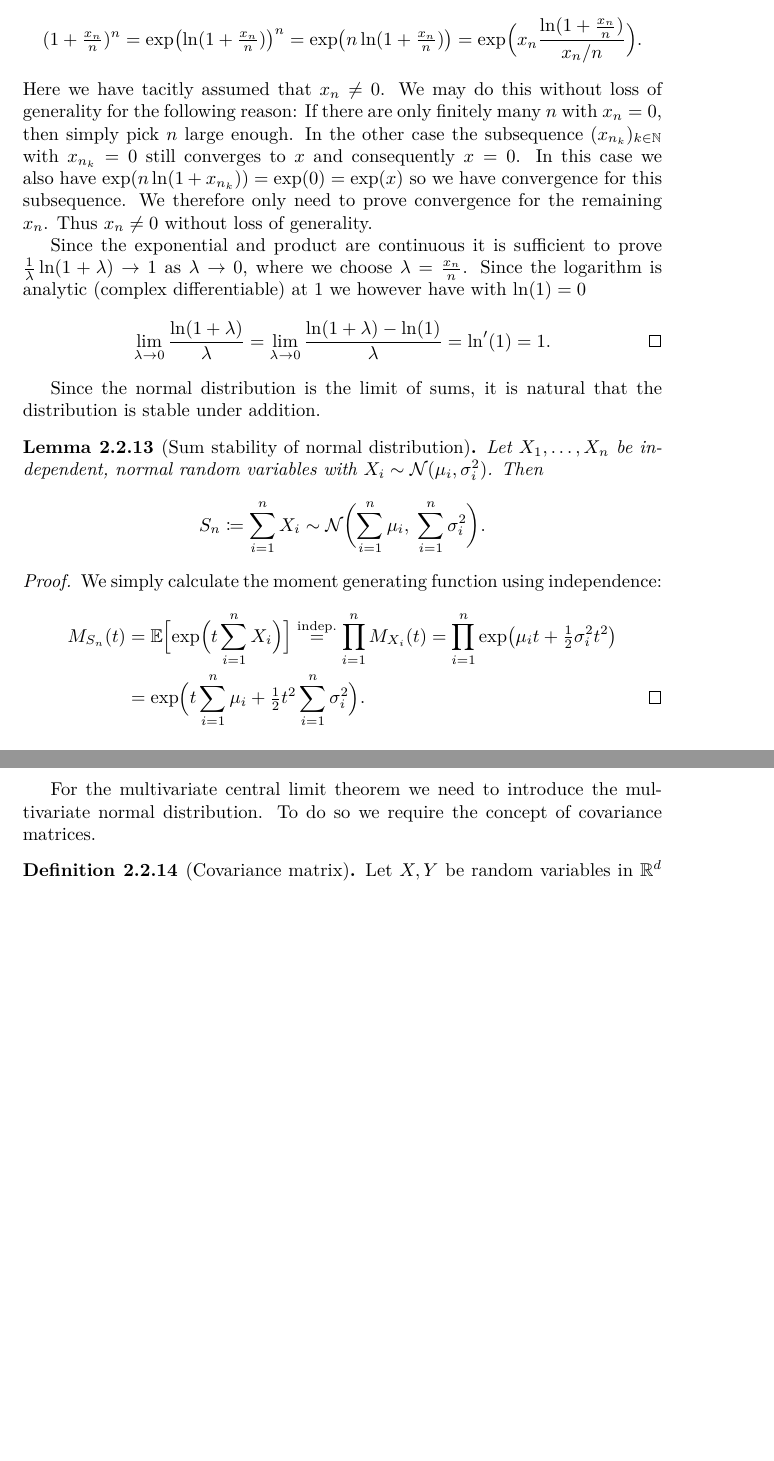
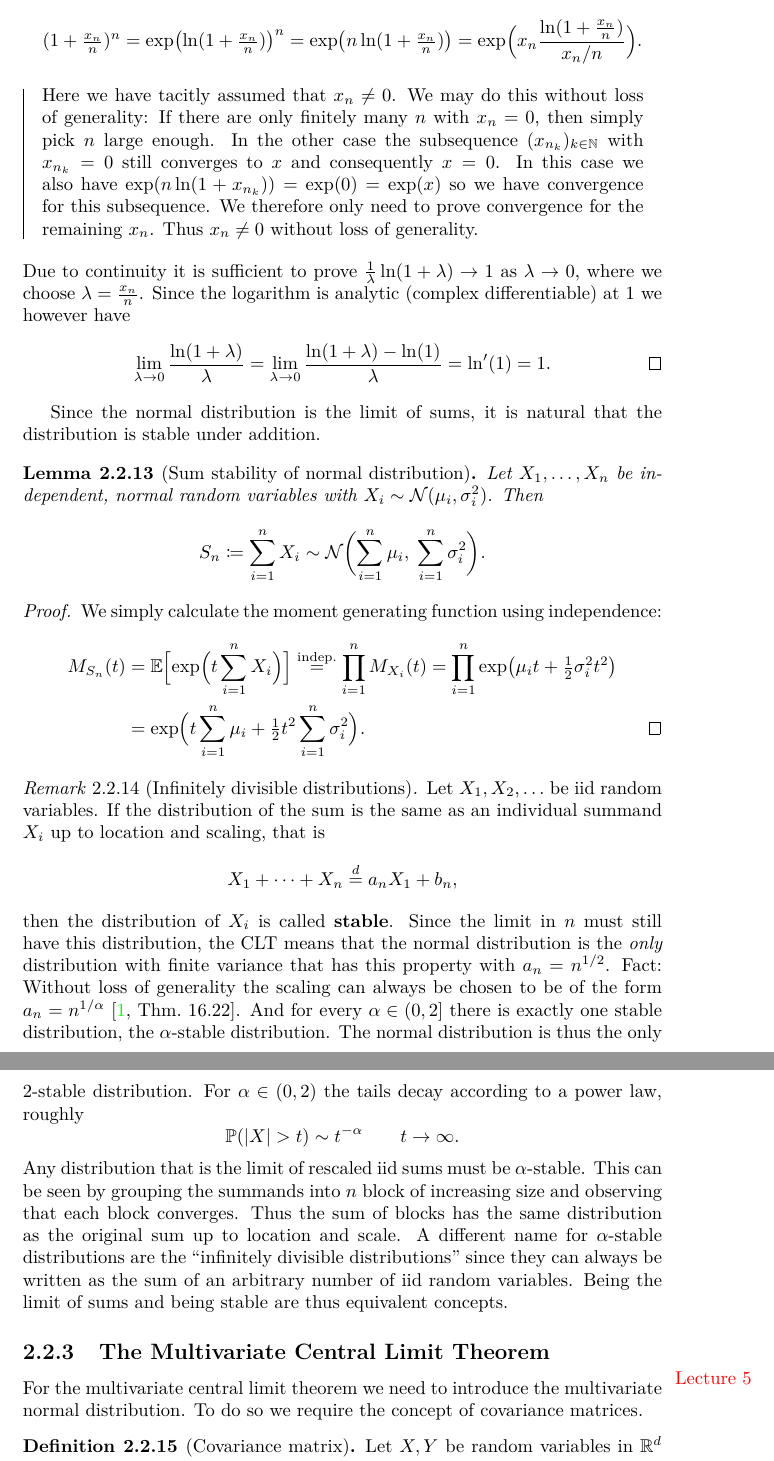
Before and after one commit to FelixBenning/Complements-prob-stat, a LaTeX thesis (ms.tex, which reads sections/sums_of_random_variables.tex): two parts of pages 37 and 38 of 57, joined at a grey line, cut so that both start at the same text, the shorter picture padded with empty space. Compiled offline with pdfLaTeX.

Commit message:
note on alpha stable

```diff
--- a/sections/sums_of_random_variables.tex
+++ b/sections/sums_of_random_variables.tex
@@ -778,8 +779,10 @@ formula in the complex case. This is the following Lemma.
         = \exp\bigl(n \ln(1 + \tfrac{x_n}n)\bigr)
         = \exp\Bigl(x_n \frac{\ln(1 + \tfrac{x_n}n)}{x_n/n}\Bigr).
     \]
+    \vspace*{-2ex}
+    \begin{mdframed}[innertopmargin=0pt,innerbottommargin=0pt,rightline=false,topline=false,bottomline=false]
     Here we have tacitly assumed that \(x_n \neq 0\). We may
-    do this without loss of generality for the following reason:
+    do this without loss of generality:
     If there are only finitely many \(n\) with \(x_n=0\), then
     simply pick \(n\) large enough. In the other case
     the subsequence \((x_{n_k})_{k\in \nat}\) with \(x_{n_k} = 0\) still
@@ -788,12 +791,11 @@ formula in the complex case. This is the following Lemma.
     we have convergence for this subsequence. We therefore only need
     to prove convergence for the remaining \(x_n\).
     Thus \(x_n\neq 0\) without loss of generality.
-
-    Since the exponential and product are
-    continuous it is sufficient to prove \(\frac1\lambda\ln(1 +
+    \end{mdframed}
+    Due to continuity it is sufficient to prove \(\frac1\lambda\ln(1 +
     \lambda) \to 1\) as \(\lambda \to 0\), where we choose \(\lambda = \frac{x_n}n\). Since the logarithm is analytic
     (complex differentiable)
-    at \(1\) we however have with \(\ln(1) = 0\)
+    at \(1\) we however have
     \[
         \lim_{\lambda \to 0} \frac{\ln(1 + \lambda)}{\lambda}
         = \lim_{\lambda \to 0} \frac{\ln(1 + \lambda) - \ln(1)}{\lambda}
@@ -826,6 +828,38 @@ distribution is stable under addition.
     \qedhere
     \]
 \end{proof}
+
+\begin{remark}[Infinitely divisible distributions]
+    Let \(X_1, X_2, \dots\) be iid random variables.  If the distribution of the
+    sum is the same as an individual summand \(X_i\) up to location and scaling,
+    that is
+    \[
+        X_1 + \dots + X_n \overset{d} = a_n X_1 + b_n,
+    \]
+    then the distribution of \(X_i\) is called \textbf{stable}. Since
+    the limit in \(n\) must still have this distribution, the CLT means that the
+    normal distribution is the \emph{only} distribution with finite variance
+    that has this property with \(a_n = n^{1/2}\). Fact: Without loss of generality the scaling can
+    always be chosen to be of the form \(a_n = n^{1/\alpha}\) \citep[Thm.~16.22]{klenkeProbabilityTheoryComprehensive2014}.
+    And for every \(\alpha\in (0, 2]\) there is exactly one stable distribution,
+    the \(\alpha\)-stable distribution. The normal distribution is thus the
+    only \(2\)-stable distribution. For \(\alpha\in (0,2)\) the tails
+    decay according to a power law, roughly
+    \[
+        \Prob{\abs{X} >t} \sim t^{-\alpha} \qquad t\to \infty.
+    \]
+    Any distribution that is the limit of rescaled iid sums must be
+    \(\alpha\)-stable. This can be seen by grouping the summands into \(n\)
+    block of increasing size and observing that each block converges. Thus the
+    sum of blocks has the same distribution as the original sum up to location
+    and scale. A different name for \(\alpha\)-stable distributions are the
+    ``infinitely divisible distributions'' since they can always be written as
+    the sum of an arbitrary number of iid random variables. Being the limit of
+    sums and being stable are thus equivalent concepts.
+\end{remark}
+
+\subsection{The Multivariate Central Limit Theorem}
+\marginpar{\red{Lecture 5}}
 
 For the multivariate central limit theorem we need to introduce the multivariate
 normal distribution. To do so we require the concept of covariance matrices.
```
Also changed, not shown: sections/sums_of_random_variables.tex (27 more changed lines).
